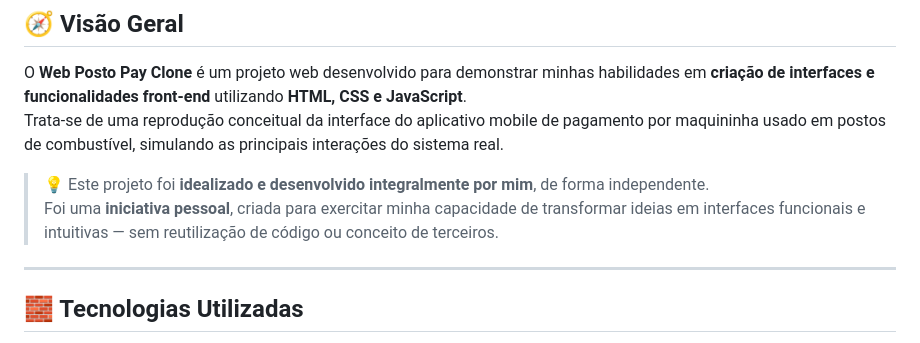
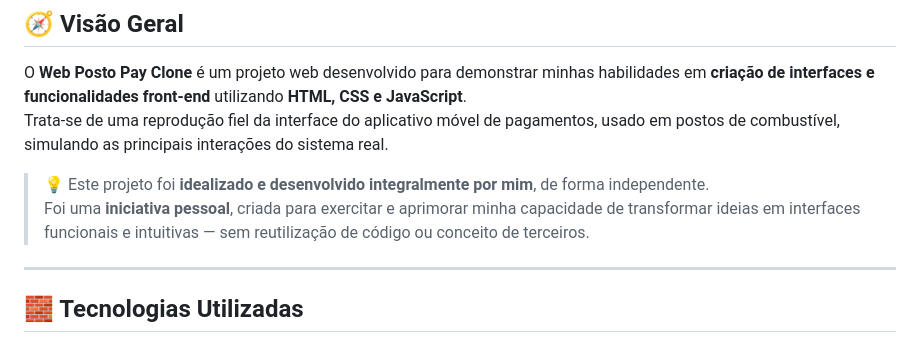
Before and after one commit to HugoAlbuquerque1993/Projetos, a Markdown page: web_posto/README.md, the part around the change. GitHub-like rendering.

```diff
--- a/web_posto/README.md
+++ b/web_posto/README.md
@@ -39,10 +39,10 @@ Web Posto Pay é um aplicativo móvel. O APP funciona em desktop, porém, para u
 ## 🧭 Visão Geral
 
 O **Web Posto Pay Clone** é um projeto web desenvolvido para demonstrar minhas habilidades em **criação de interfaces e funcionalidades front-end** utilizando **HTML, CSS e JavaScript**.
-Trata-se de uma reprodução conceitual da interface do aplicativo mobile de pagamento por maquininha usado em postos de combustível, simulando as principais interações do sistema real.
+Trata-se de uma reprodução fiel da interface do aplicativo móvel de pagamentos, usado em postos de combustível, simulando as principais interações do sistema real.
 
 > 💡 Este projeto foi **idealizado e desenvolvido integralmente por mim**, de forma independente.
-> Foi uma **iniciativa pessoal**, criada para exercitar minha capacidade de transformar ideias em interfaces funcionais e intuitivas — sem reutilização de código ou conceito de terceiros.
+> Foi uma **iniciativa pessoal**, criada para exercitar e aprimorar minha capacidade de transformar ideias em interfaces funcionais e intuitivas — sem reutilização de código ou conceito de terceiros.
 
 ---
 
```
